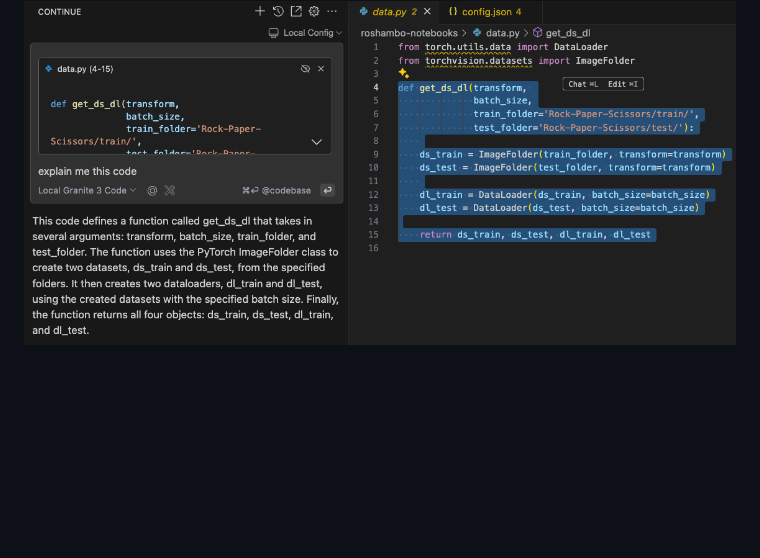
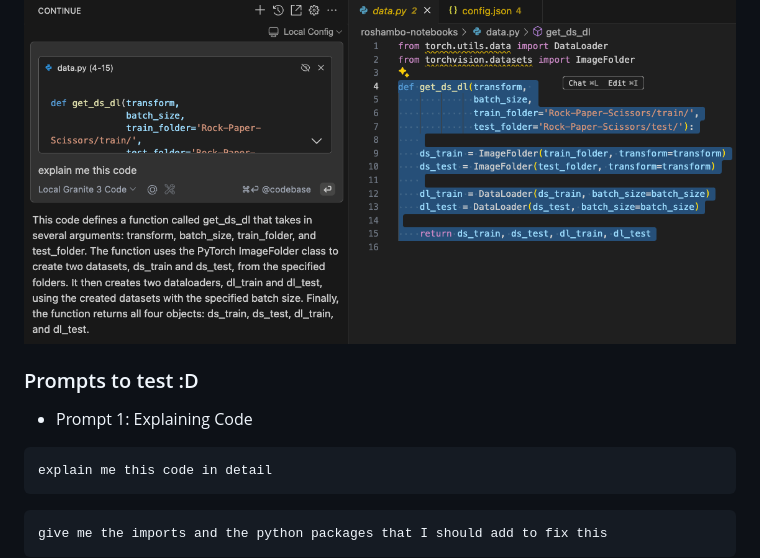
Before and after one commit to rh-aiservices-bu/deploy-local-llms-talk-demo, a Markdown page: demos/code-assistant/README.md, the part around one of its changes. GitHub-like rendering; blank space fills up the shorter version.

````diff
--- a/demos/code-assistant/README.md
+++ b/demos/code-assistant/README.md
@@ -15,3 +14,15 @@
 * Explain some code and improve it!
 
 <img align="center" width="950" src="../../docs/images/image3.png">
+
+### Prompts to test :D
+
+* Prompt 1: Explaining Code
+
+```md
+explain me this code in detail
+```
+
+```
+give me the imports and the python packages that I should add to fix this
+```
````
Also changed, not shown: other parts of demos/code-assistant/README.md (+0 -1 lines), demos/agentic-app/README.md (+2 -0 lines), docs/images/agentic1.png (added), 1 other file.
